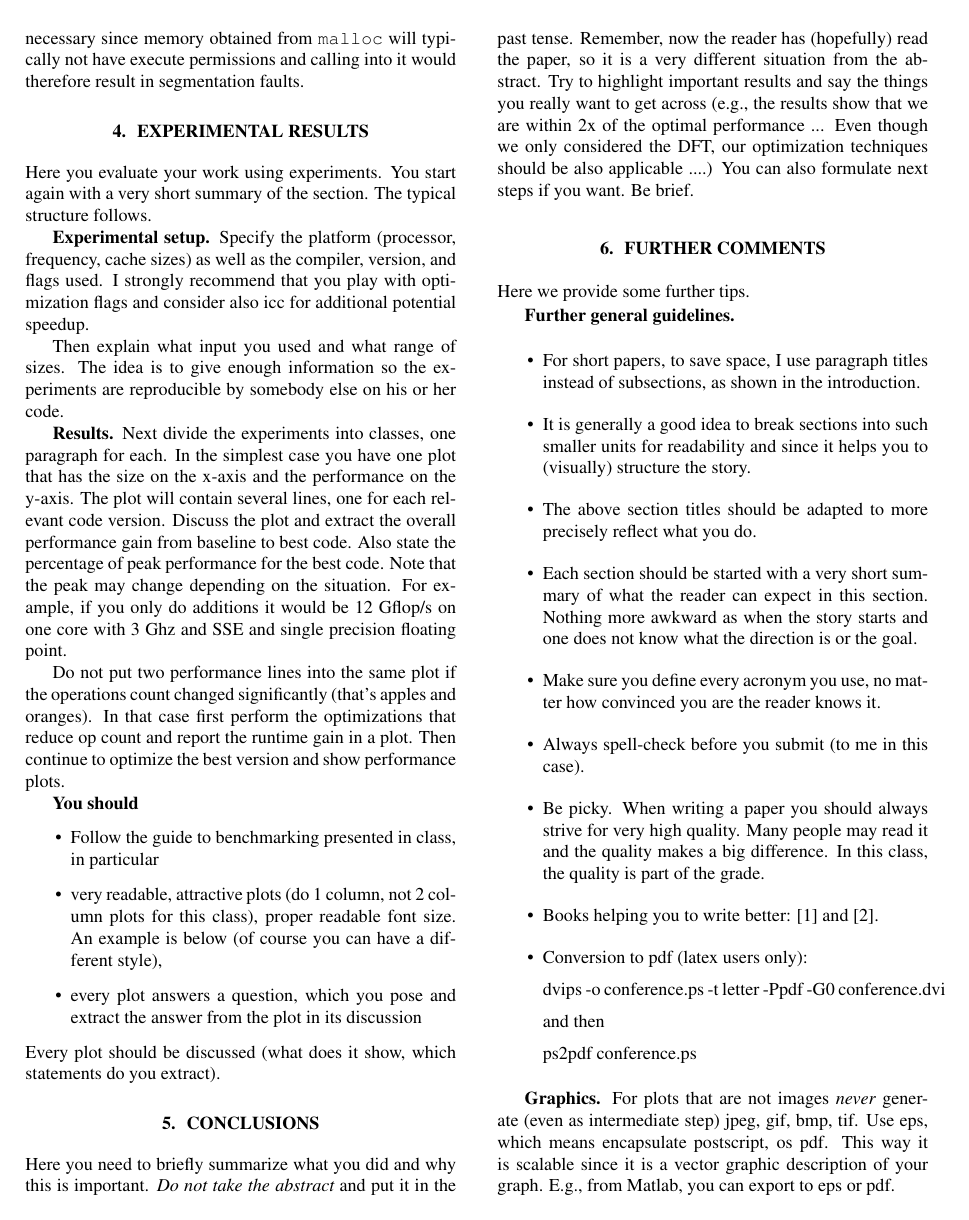
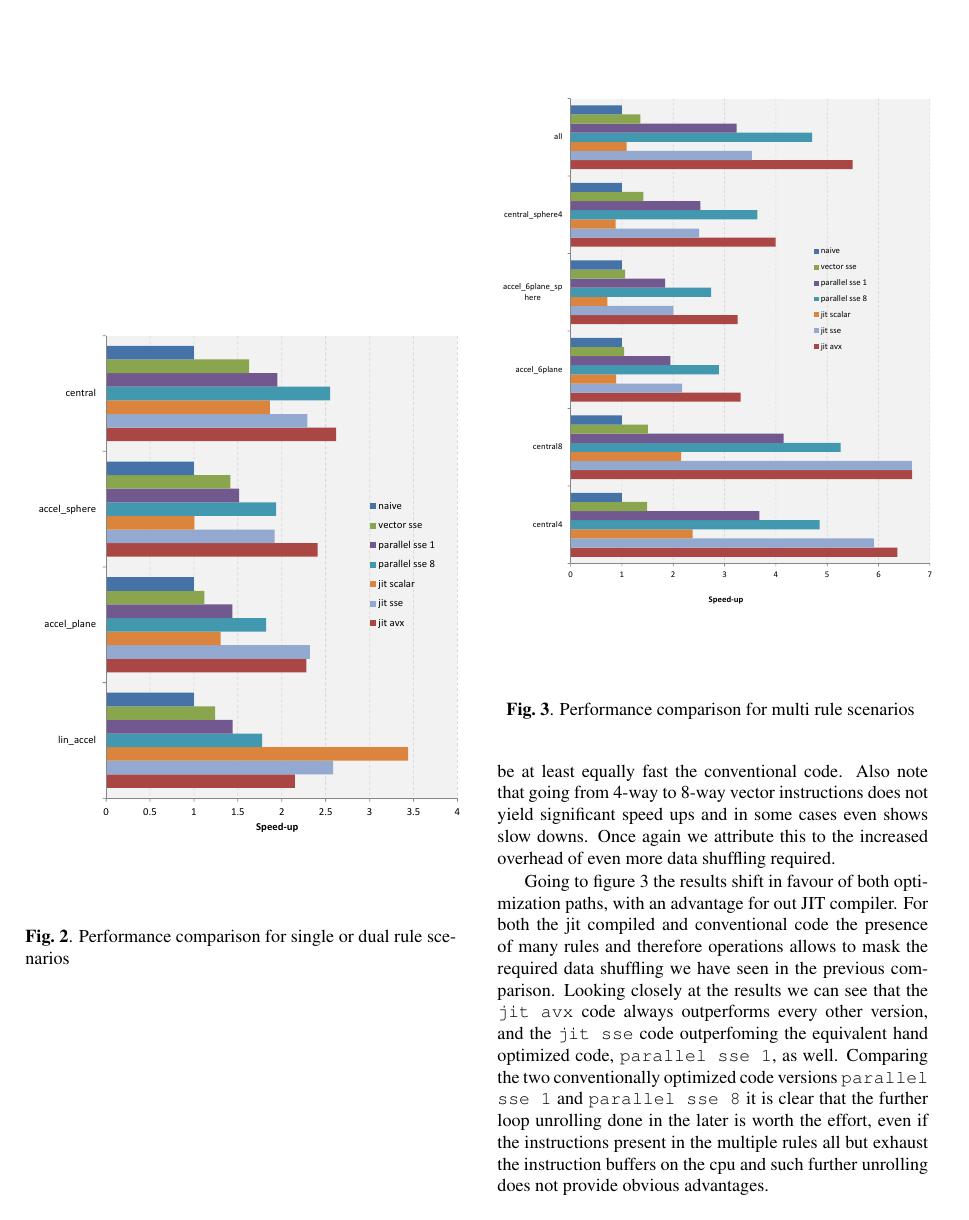
Before and after one commit to HWFNC-Particles-Project/particlesys, a LaTeX paper (documents/report.tex, which reads documents/4_Results.tex, documents/5_Conclusions.tex): page 4 of 5 before the commit and page 5 of 6 after it. Compiled offline with pdfLaTeX.

Commit message:
results and conclusion

```diff
--- a/documents/4_Results.tex
+++ b/documents/4_Results.tex
@@ -1,15 +1,12 @@
 \section{Experimental Results}\label{sec:exp}
 
-Here you evaluate your work using experiments. You start again with a
-very short summary of the section. The typical structure follows.
+In this section be briefly describe our experimental setup, then provide some performance data on the JIT compiler itself, i.e. how fast is it, and finally we compare the code produced from the JIT compiler with the conventionally optimized and compiled code.
 
-\mypar{Experimental setup} Specify the platform (processor, frequency, cache sizes)
+\mypar{Experimental setup}
+
+Specify the platform (processor, frequency, cache sizes)
 as well as the compiler, version, and flags used. I strongly recommend that you play with optimization flags and consider also icc for additional potential speedup.
 
-Then explain what input you used and what range of sizes. The idea is to give enough information so the experiments are reproducible by somebody else on his or her code.
 
-\mypar{Results}
-Next divide the experiments into classes, one paragraph for each. In the simplest case you have one plot that has the size on the x-axis and the performance on the y-axis. The plot will contain several lines, one for each relevant code version. Discuss the plot and extract the overall performance gain from baseline to best code. Also state the percentage of peak performance for the best code. Note that the peak may change depending on the situation. For example, if you only do additions it would be 12 Gflop/s
-on one core with 3 Ghz and SSE and single precision floating point.
+\mypar{JIT Compiler}
 
-Do not put two performance lines into the same plot if the operations count changed significantly (that's apples and oranges). In that case first perform the optimizations that reduce op count and report the runtime gain in a plot. Then continue to optimize the best version and show performance plots.
@@ -16,2 +18 @@ Do not put two performance lines into the same plot if the operations count chan
 
-{\bf You should}
@@ -18,6 +25 @@ Do not put two performance lines into the same plot if the operations count chan
 \begin{itemize}
-\item Follow the guide to benchmarking presented in class, in particular
-\item very readable, attractive plots (do 1 column, not 2 column plots
-for this class), proper readable font size. An example is below (of course you can have a different style),
-\item every plot answers a question, which you pose and extract the
-answer from the plot in its discussion
@@ -24,3 +33,19 @@ answer from the plot in its discussion
 \end{itemize}
-Every plot should be discussed (what does it show, which statements do
-you extract).
+
+\begin{figure}\centering
+  \includegraphics[scale=0.6]{single_dual_rules.pdf}
+  \caption{Performance comparison for single or dual rule scenarios
+  \label{perf_single}}
+\end{figure}
+
+Looking at figure \ref{perf_single} we can see that both our jit compiled and hand optimized code outperform the naive implementation to a varying degree. Due to required data shuffling neither can fully realize the theoretical speed up from vector instructions. In general we see the jit compiled code to be at least equally fast the conventional code. Also note that going from 4-way to 8-way vector instructions does not yield significant speed ups and in some cases even shows slow downs. Once again we attribute this to the increased overhead of even more data shuffling required.
+
+\begin{figure}\centering
+  \includegraphics[scale=0.6]{multi_rules.pdf}
+  \caption{Performance comparison for multi rule scenarios
+  \label{perf_multi}}
+\end{figure}
+
+Going to figure \ref{perf_multi} the results shift in favour of both optimization paths, with an advantage for out JIT compiler. For both the jit compiled and conventional code the presence of many rules and therefore operations allows to mask the required data shuffling we have seen in the previous comparison. Looking closely at the results we can see that the \texttt{jit avx} code always outperforms every other version, and the \texttt{jit sse} code outperfoming the equivalent hand optimized code, \texttt{parallel sse 1}, as well. Comparing the two conventionally optimized code versions \texttt{parallel sse 1} and \texttt{parallel sse 8} it is clear that the further loop unrolling done in the later is worth the effort, even if the instructions present in the multiple rules all but exhaust the instruction buffers on the cpu and such further unrolling does not provide obvious advantages.
+
+Given that the JIT compiler can take advantage of implicit assumptions and inherent knowledge about the particle system it is able to translate these advantages into consistently higher speed-ups than the conventional optimizations, although with varying net gains.
--- a/documents/5_Conclusions.tex
+++ b/documents/5_Conclusions.tex
@@ -1,11 +1,2 @@
 \section{Conclusions}
 
-Here you need to briefly summarize what you did and why this is
-important. {\em Do not take the abstract} and put it in the past
-tense. Remember, now the reader has (hopefully) read the paper, so it
-is a very different situation from the abstract. Try to highlight
-important results and say the things you really want to get across
-(e.g., the results show that we are within 2x of the optimal performance ...
-Even though we only considered the DFT, our optimization
-techniques should be also applicable ....) You can also formulate next
-steps if you want. Be brief.
```
Also changed, not shown: documents/multi_rules.pdf (added), documents/single_dual_rules.pdf (added), documents/4_Results.tex (18 more changed lines), documents/5_Conclusions.tex (5 more changed lines).
